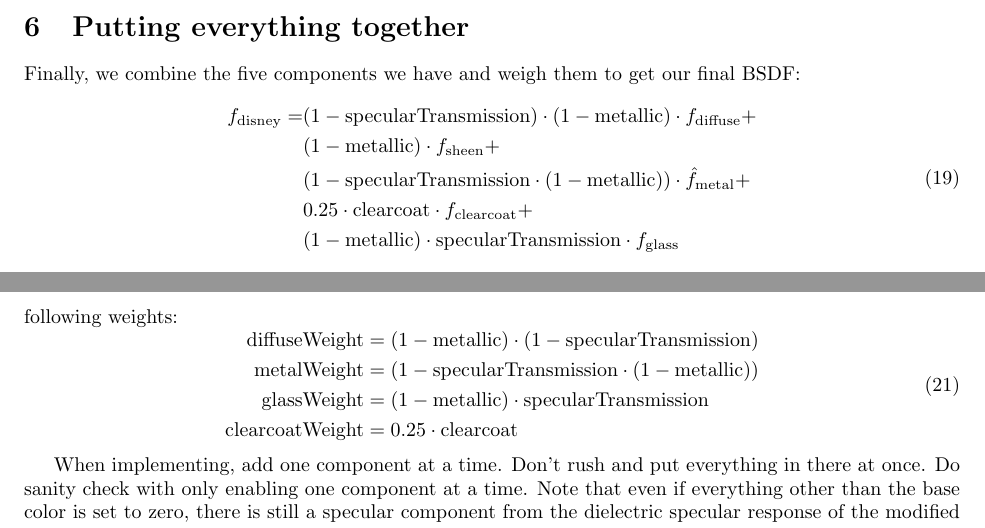
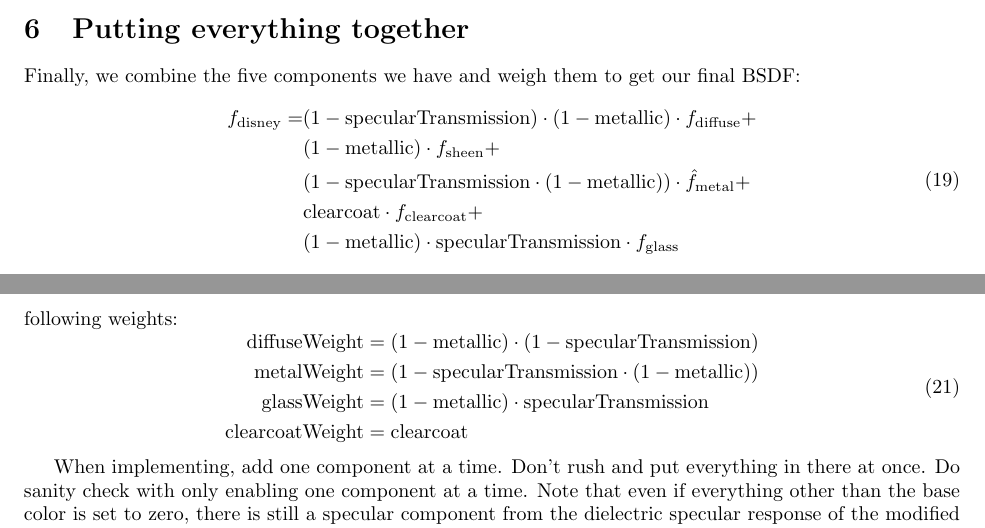
Before and after one commit to wuyah/lajolla_public_cse272, a LaTeX problem sheet (handouts/homework1.tex): two parts of pages 10 and 11 of 11, joined at a grey line, cut so that both start at the same text. Compiled offline with pdfLaTeX.

Commit message:
Fix clearcoat weight in HW1 handout

```diff
--- a/handouts/homework1.tex
+++ b/handouts/homework1.tex
@@ -349,7 +349,7 @@ Finally, we combine the five components we have and weigh them to get our final
 f_{\text{disney}} =& (1 - \text{specularTransmission}) \cdot (1 - \text{metallic}) \cdot f_{\text{diffuse}} + \\
                    & (1 - \text{metallic}) \cdot f_{\text{sheen}} + \\
                    & (1 - \text{specularTransmission} \cdot (1 - \text{metallic})) \cdot \hat{f}_{\text{metal}} + \\
-                   & 0.25 \cdot \text{clearcoat} \cdot f_{\text{clearcoat}} + \\
+                   & \text{clearcoat} \cdot f_{\text{clearcoat}} + \\
                    & (1 - \text{metallic}) \cdot \text{specularTransmission} \cdot f_{\text{glass}}
 \end{aligned}
 \label{eq:disney_bsdf}
@@ -399,7 +399,7 @@ For importance sampling, ignore the sheen component since it is relatively weak
 \text{diffuseWeight} &= (1 - \text{metallic}) \cdot (1 - \text{specularTransmission}) \\
 \text{metalWeight} &= (1 - \text{specularTransmission} \cdot (1 - \text{metallic})) \\
 \text{glassWeight} &= (1 - \text{metallic}) \cdot \text{specularTransmission} \\
-\text{clearcoatWeight} &= 0.25 \cdot \text{clearcoat}
+\text{clearcoatWeight} &= \text{clearcoat}
 \end{aligned}
 \end{equation}
 
```
